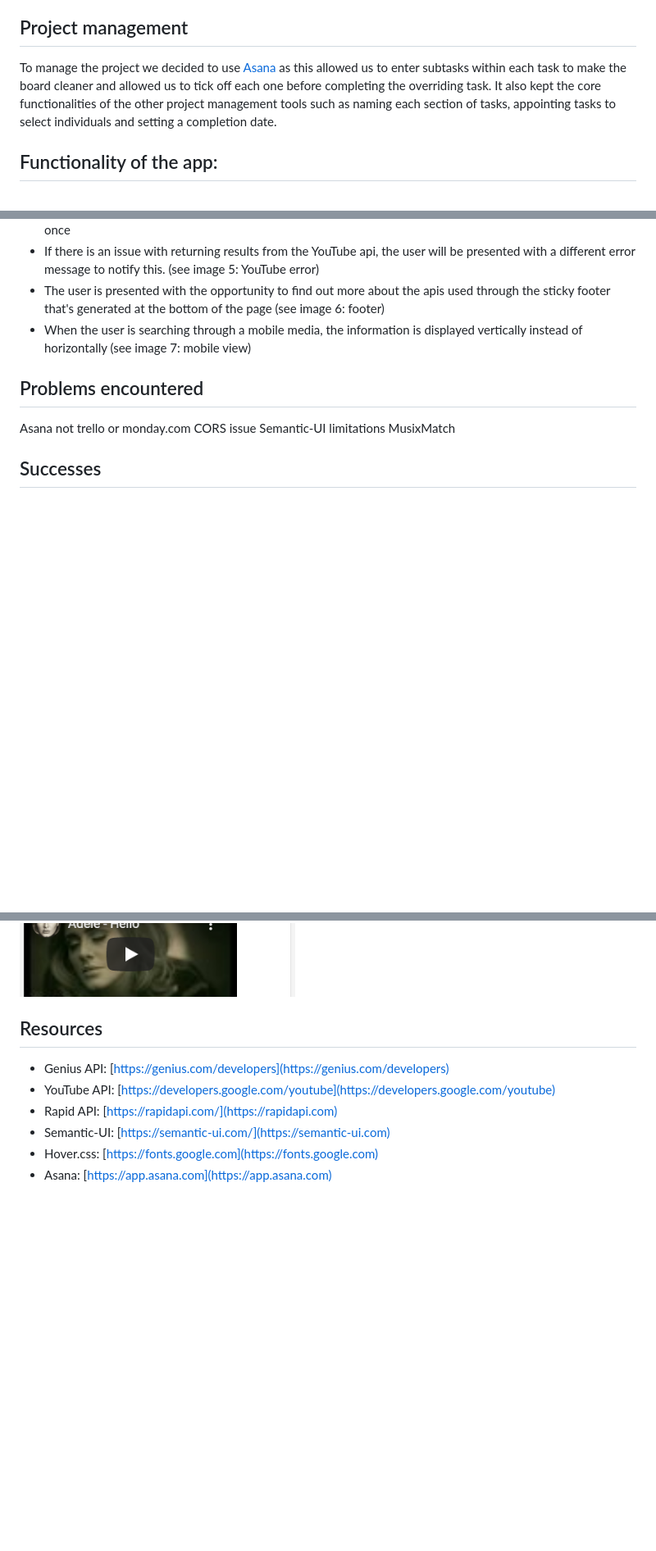
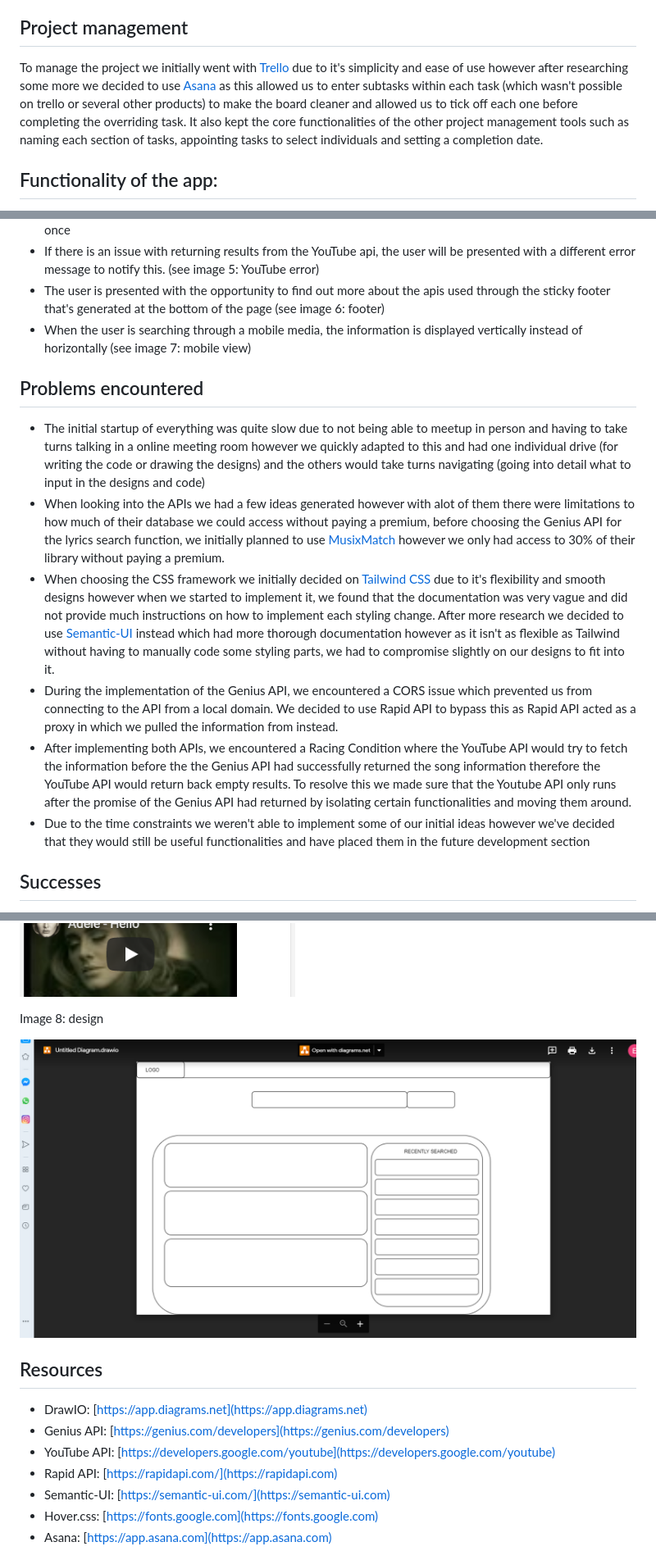
Before and after one commit to Nuelthesupreme/lyricworks, a Markdown page: README.md, 3 parts joined by grey strips. Shown: that part at 82% size. GitHub-like rendering; pictures changed too: Assets/design.png (added); blank space fills up the shorter version.

Commit message:
finalising readme file

```diff
--- a/README.md
+++ b/README.md
@@ -18,7 +19,7 @@ For the styling of the application we used:
 
 ## Project management
 
-To manage the project we decided to use [Asana](https://app.asana.com/0/1174159538731249/board) as this allowed us to enter subtasks within each task to make the board cleaner and allowed us to tick off each one before completing the overriding task. It also kept the core functionalities of the other project management tools such as naming each section of tasks, appointing tasks to select individuals and setting a completion date.
+To manage the project we initially went with [Trello](https://trello.com) due to it's simplicity and ease of use however after researching some more we decided to use [Asana](https://app.asana.com/0/1174159538731249/board) as this allowed us to enter subtasks within each task (which wasn't possible on trello or several other products) to make the board cleaner and allowed us to tick off each one before completing the overriding task. It also kept the core functionalities of the other project management tools such as naming each section of tasks, appointing tasks to select individuals and setting a completion date.
 
 
 
@@ -37,10 +38,13 @@ To manage the project we decided to use [Asana](https://app.asana.com/0/11741595
 
 
 ## Problems encountered
-Asana not trello or monday.com
-CORS issue
-Semantic-UI limitations
-MusixMatch
+
+- The initial startup of everything was quite slow due to not being able to meetup in person and having to take turns talking in a online meeting room however we quickly adapted to this and had one individual drive (for writing the code or drawing the designs) and the others would take turns navigating (going into detail what to input in the designs and code)
+- When looking into the APIs we had a few ideas generated however with alot of them there were limitations to how much of their database we could access without paying a premium, before choosing the Genius API for the lyrics search function, we initially planned to use [MusixMatch](https://developer.musixmatch.com) however we only had access to 30% of their library without paying a premium.
+- When choosing the CSS framework we initially decided on [Tailwind CSS](https://tailwindcss.com) due to it's flexibility and smooth designs however when we started to implement it, we found that the documentation was very vague and did not provide much instructions on how to implement each styling change. After more research we decided to use [Semantic-UI](https://semantic-ui.com) instead which had more thorough documentation however as it isn't as flexible as Tailwind without having to manually code some styling parts, we had to compromise slightly on our designs to fit into it.
+- During the implementation of the Genius API, we encountered a CORS issue which prevented us from connecting to the API from a local domain. We decided to use Rapid API to bypass this as Rapid API acted as a proxy in which we pulled the information from instead.
+- After implementing both APIs, we encountered a Racing Condition where the YouTube API would try to fetch the information before the the Genius API had successfully returned the song information therefore the YouTube API would return back empty results. To resolve this we made sure that the Youtube API only runs after the promise of the Genius API had returned by isolating certain functionalities and moving them around.
+- Due to the time constraints we weren't able to implement some of our initial ideas however we've decided that they would still be useful functionalities and have placed them in the future development section
 
 
 ## Successes
@@ -82,8 +92,13 @@ Image 7: mobile view
 
 ![Image: mobile view](./Assets/mobile.png)
 
+Image 8: design
+
+![Image: design](./Assets/design.png)
+
 
 ## Resources
+- DrawIO: [https://app.diagrams.net](https://app.diagrams.net)
 - Genius API: [https://genius.com/developers](https://genius.com/developers)
 - YouTube API: [https://developers.google.com/youtube](https://developers.google.com/youtube)
 - Rapid API: [https://rapidapi.com/](https://rapidapi.com)
```
Also changed, not shown: other parts of README.md (+8 -1 lines).
